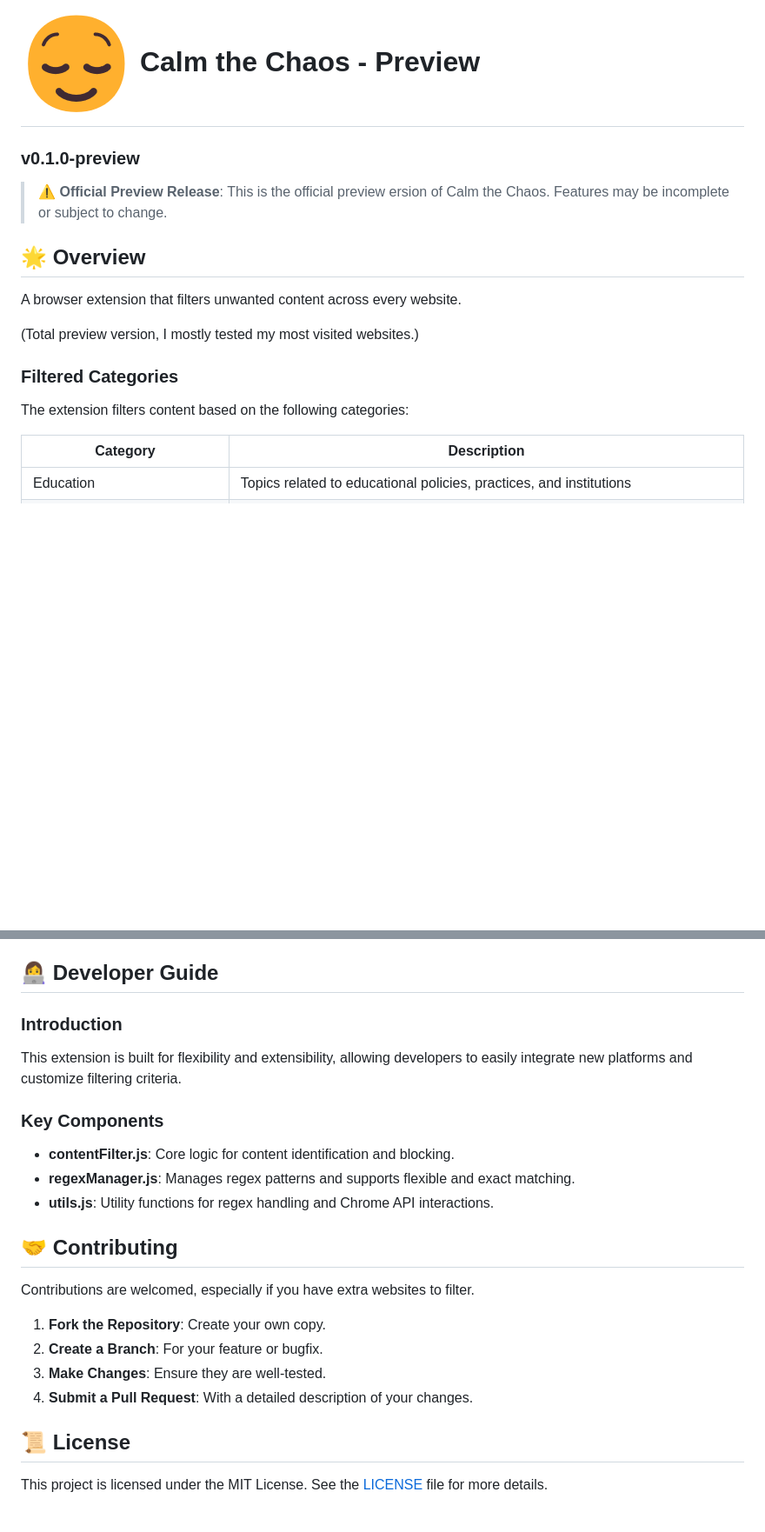
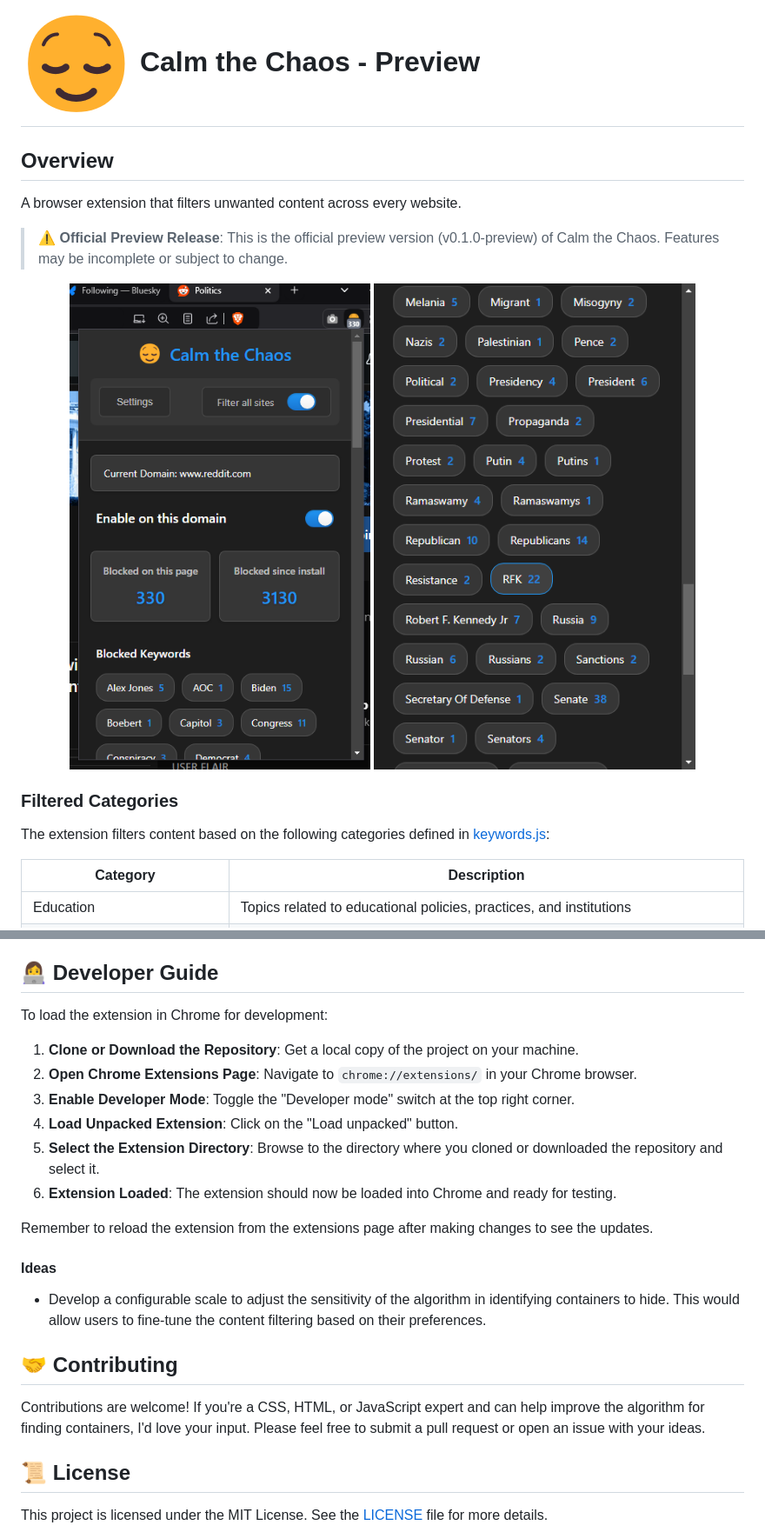
Before and after one commit to potatoqualitee/calm-the-chaos, a Markdown page: README.md, 2 parts joined by grey strips. Shown: that part at 87% size. GitHub-like rendering; pictures changed too: screenshots/popup.png (added), screenshots/popup2.png (added); blank space fills up the shorter version.

```diff
--- a/README.md
+++ b/README.md
@@ -1,17 +1,20 @@
 # ![Extension Icon](images/icon128.png) Calm the Chaos - Preview
-### v0.1.0-preview
 
-> ⚠️ **Official Preview Release**: This is the official preview ersion of Calm the Chaos. Features may be incomplete or subject to change.
-
-## 🌟 Overview
+## Overview
 
 A browser extension that filters unwanted content across every website.
 
-(Total preview version, I mostly tested my most visited websites.)
+> ⚠️ **Official Preview Release**: This is the official preview version (v0.1.0-preview) of Calm the Chaos. Features may be incomplete or subject to change.
+
+<div align="center">
+  <a href="screenshots/popup.png"><img src="screenshots/popup.png" alt="Extension Popup" width="400"/></a>
+  <a href="screenshots/popup2.png"><img src="screenshots/popup2.png" alt="Extension Popup 2" width="400"/></a>
+</div>
+
 
 ### Filtered Categories
 
-The extension filters content based on the following categories:
+The extension filters content based on the following categories defined in [keywords.js](scripts/keywords.js):
 
 | Category | Description |
 |----------|-------------|
@@ -73,24 +77,24 @@ Once installed, the extension works automatically based on your settings. Custom
 
 ## 👩‍💻 Developer Guide
 
-### Introduction
+To load the extension in Chrome for development:
 
-This extension is built for flexibility and extensibility, allowing developers to easily integrate new platforms and customize filtering criteria.
+1. **Clone or Download the Repository**: Get a local copy of the project on your machine.
+2. **Open Chrome Extensions Page**: Navigate to `chrome://extensions/` in your Chrome browser.
+3. **Enable Developer Mode**: Toggle the "Developer mode" switch at the top right corner.
+4. **Load Unpacked Extension**: Click on the "Load unpacked" button.
+5. **Select the Extension Directory**: Browse to the directory where you cloned or downloaded the repository and select it.
+6. **Extension Loaded**: The extension should now be loaded into Chrome and ready for testing.
 
-### Key Components
+Remember to reload the extension from the extensions page after making changes to see the updates.
 
-- **contentFilter.js**: Core logic for content identification and blocking.
-- **regexManager.js**: Manages regex patterns and supports flexible and exact matching.
-- **utils.js**: Utility functions for regex handling and Chrome API interactions.
+#### Ideas
+
+- Develop a configurable scale to adjust the sensitivity of the algorithm in identifying containers to hide. This would allow users to fine-tune the content filtering based on their preferences.
 
 ## 🤝 Contributing
 
-Contributions are welcomed, especially if you have extra websites to filter.
-
-1. **Fork the Repository**: Create your own copy.
-2. **Create a Branch**: For your feature or bugfix.
-3. **Make Changes**: Ensure they are well-tested.
-4. **Submit a Pull Request**: With a detailed description of your changes.
+Contributions are welcome! If you're a CSS, HTML, or JavaScript expert and can help improve the algorithm for finding containers, I'd love your input. Please feel free to submit a pull request or open an issue with your ideas.
 
 ## 📜 License
 
```
Also changed, not shown: other parts of README.md (+1 -0 lines).
